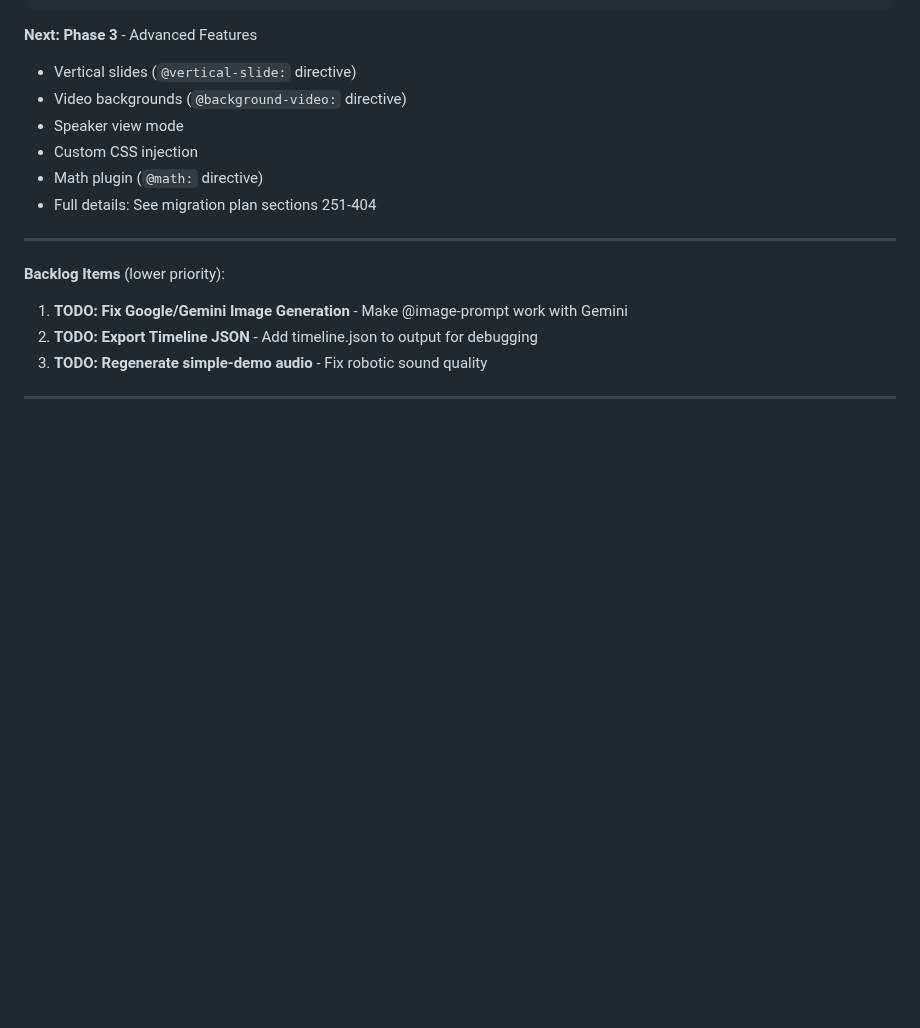
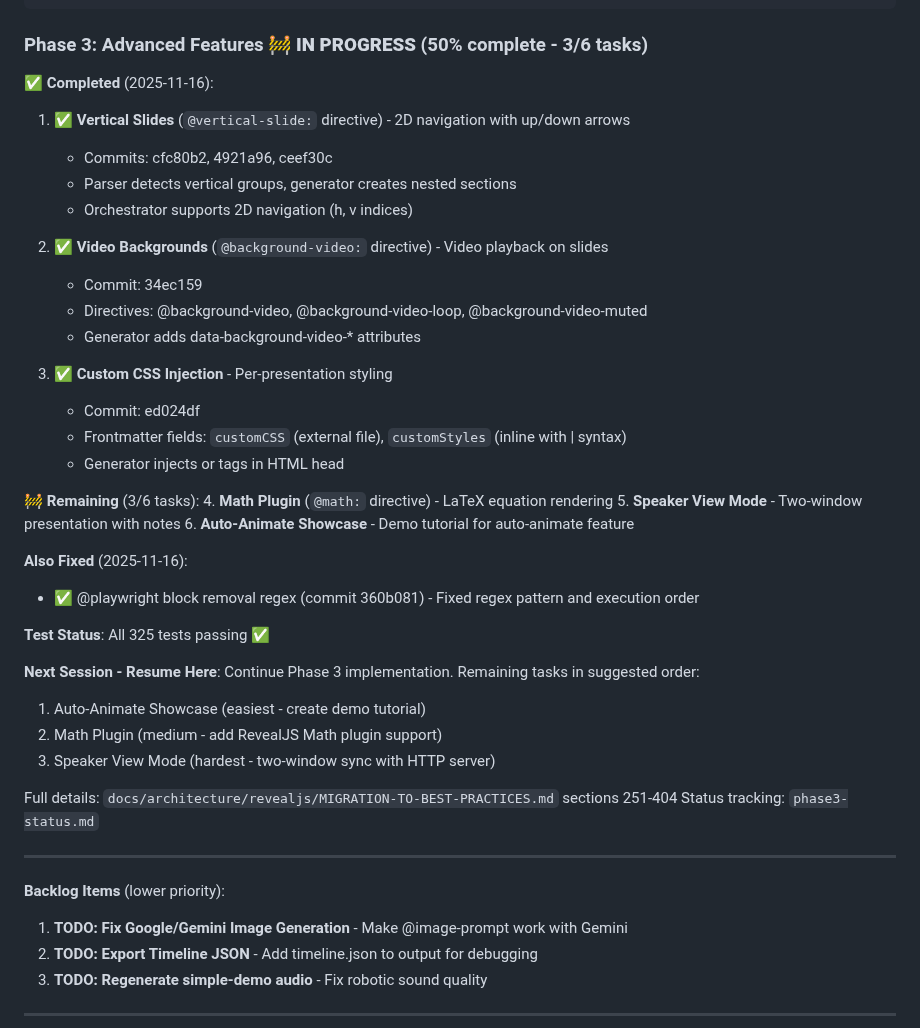
Before and after one commit to CodeOfficer/roughcut, a Markdown page: CLAUDE.md, the part around the change. GitHub-like rendering; blank space fills up the shorter version.

Commit message:
docs: update Phase 3 progress - 50% complete (3/6 tasks)
Updated all planning documents to reflect Phase 3 progress:

Completed (3/6):
- ✅ Vertical Slides (commits: cfc80b2, 4921a96, ceef30c)
- ✅ Video Backgrounds (commit: 34ec159)
- ✅ Custom CSS Injection (commit: ed024df)

Remaining (3/6):
- ⏳ Math Plugin - LaTeX equation rendering
- ⏳ Speaker View Mode - Two-window presentation
- ⏳ Auto-Animate Showcase - Demo tutorial

Files updated:
- CLAUDE.md: Updated "Next Session - Start Here" section
- docs/architecture/revealjs/MIGRATION-TO-BEST-PRACTICES.md: Phase 3 status
- phase3-status.md: Detailed progress tracking

Test status: All 325 tests passing ✅

Next session: Continue with remaining 3 Phase 3 tasks
Suggested order: Auto-Animate → Math Plugin → Speaker View

🤖 Generated with [Claude Code](https://claude.com/claude-code)

Co-Authored-By: Claude <noreply@anthropic.com>

````diff
--- a/CLAUDE.md
+++ b/CLAUDE.md
@@ -370,13 +370,42 @@ config:
 ---
 ```
 
-**Next: Phase 3** - Advanced Features
-- Vertical slides (`@vertical-slide:` directive)
-- Video backgrounds (`@background-video:` directive)
-- Speaker view mode
-- Custom CSS injection
-- Math plugin (`@math:` directive)
-- Full details: See migration plan sections 251-404
+### Phase 3: Advanced Features 🚧 **IN PROGRESS** (50% complete - 3/6 tasks)
+
+**✅ Completed** (2025-11-16):
+1. ✅ **Vertical Slides** (`@vertical-slide:` directive) - 2D navigation with up/down arrows
+   - Commits: cfc80b2, 4921a96, ceef30c
+   - Parser detects vertical groups, generator creates nested sections
+   - Orchestrator supports 2D navigation (h, v indices)
+
+2. ✅ **Video Backgrounds** (`@background-video:` directive) - Video playback on slides
+   - Commit: 34ec159
+   - Directives: @background-video, @background-video-loop, @background-video-muted
+   - Generator adds data-background-video-* attributes
+
+3. ✅ **Custom CSS Injection** - Per-presentation styling
+   - Commit: ed024df
+   - Frontmatter fields: `customCSS` (external file), `customStyles` (inline with | syntax)
+   - Generator injects <link> or <style> tags in HTML head
+
+**🚧 Remaining** (3/6 tasks):
+4. **Math Plugin** (`@math:` directive) - LaTeX equation rendering
+5. **Speaker View Mode** - Two-window presentation with notes
+6. **Auto-Animate Showcase** - Demo tutorial for auto-animate feature
+
+**Also Fixed** (2025-11-16):
+- ✅ @playwright block removal regex (commit 360b081) - Fixed regex pattern and execution order
+
+**Test Status**: All 325 tests passing ✅
+
+**Next Session - Resume Here**:
+Continue Phase 3 implementation. Remaining tasks in suggested order:
+1. Auto-Animate Showcase (easiest - create demo tutorial)
+2. Math Plugin (medium - add RevealJS Math plugin support)
+3. Speaker View Mode (hardest - two-window sync with HTTP server)
+
+Full details: `docs/architecture/revealjs/MIGRATION-TO-BEST-PRACTICES.md` sections 251-404
+Status tracking: `phase3-status.md`
 
 ---
 
````
Also changed, not shown: 1 other file.
